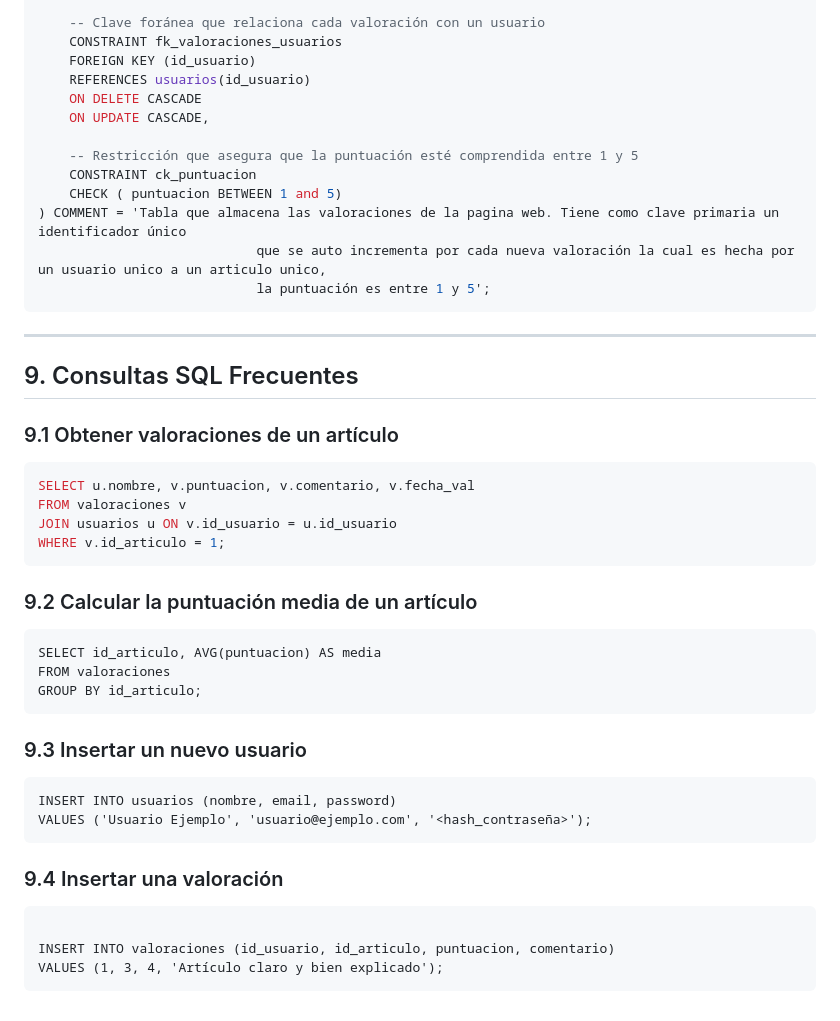
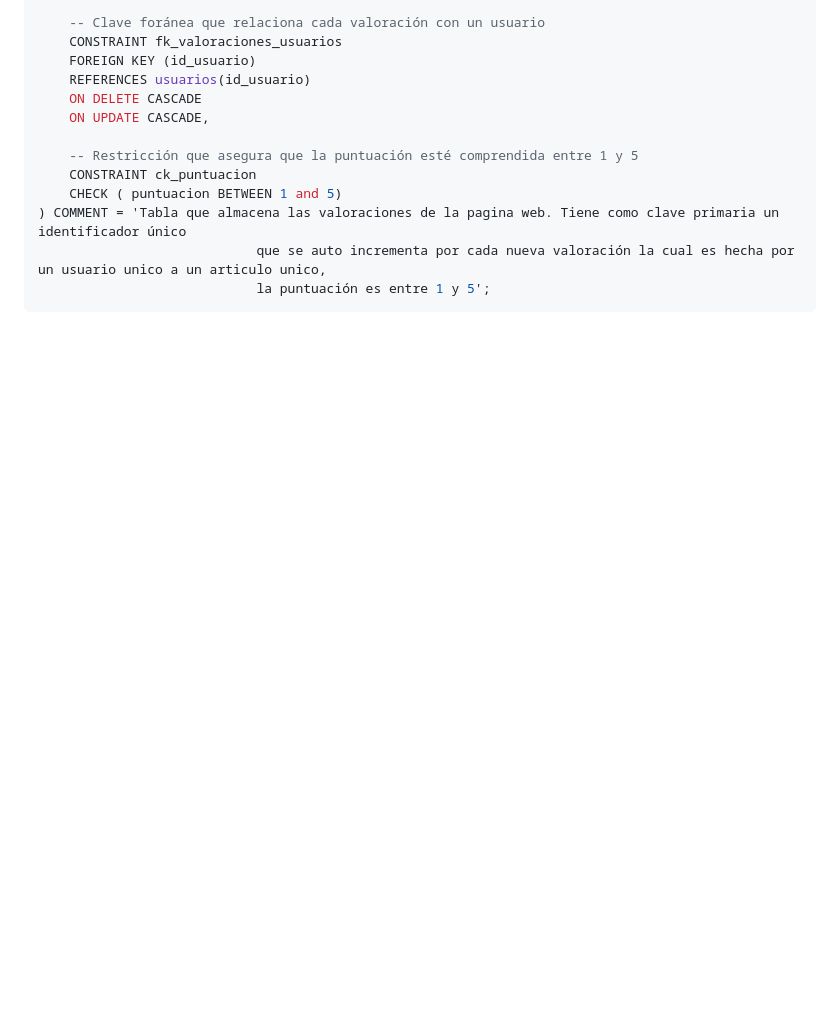
Before and after one commit to sfloresdev/criptojourney, a Markdown page: docs/dbModel.md, the part around the change. GitHub-like rendering; blank space fills up the shorter version.

Commit message:
Fixed: dbmodel.md

````diff
--- a/docs/dbModel.md
+++ b/docs/dbModel.md
@@ -184,35 +184,3 @@ CREATE TABLE IF NOT EXISTS valoraciones
 							que se auto incrementa por cada nueva valoración la cual es hecha por un usuario unico a un articulo unico,
 							la puntuación es entre 1 y 5';
 ```
-
----
-
-## 9. Consultas SQL Frecuentes
-
-### 9.1 Obtener valoraciones de un artículo
-```sql
-SELECT u.nombre, v.puntuacion, v.comentario, v.fecha_val
-FROM valoraciones v
-JOIN usuarios u ON v.id_usuario = u.id_usuario
-WHERE v.id_articulo = 1;
-```
-
-### 9.2 Calcular la puntuación media de un artículo
-```
-SELECT id_articulo, AVG(puntuacion) AS media
-FROM valoraciones
-GROUP BY id_articulo;
-```
-
-### 9.3 Insertar un nuevo usuario
-```
-INSERT INTO usuarios (nombre, email, password)
-VALUES ('Usuario Ejemplo', 'usuario@ejemplo.com', '<hash_contraseña>');
-```
-
-### 9.4 Insertar una valoración
-```
-
-INSERT INTO valoraciones (id_usuario, id_articulo, puntuacion, comentario)
-VALUES (1, 3, 4, 'Artículo claro y bien explicado');
-```
````
